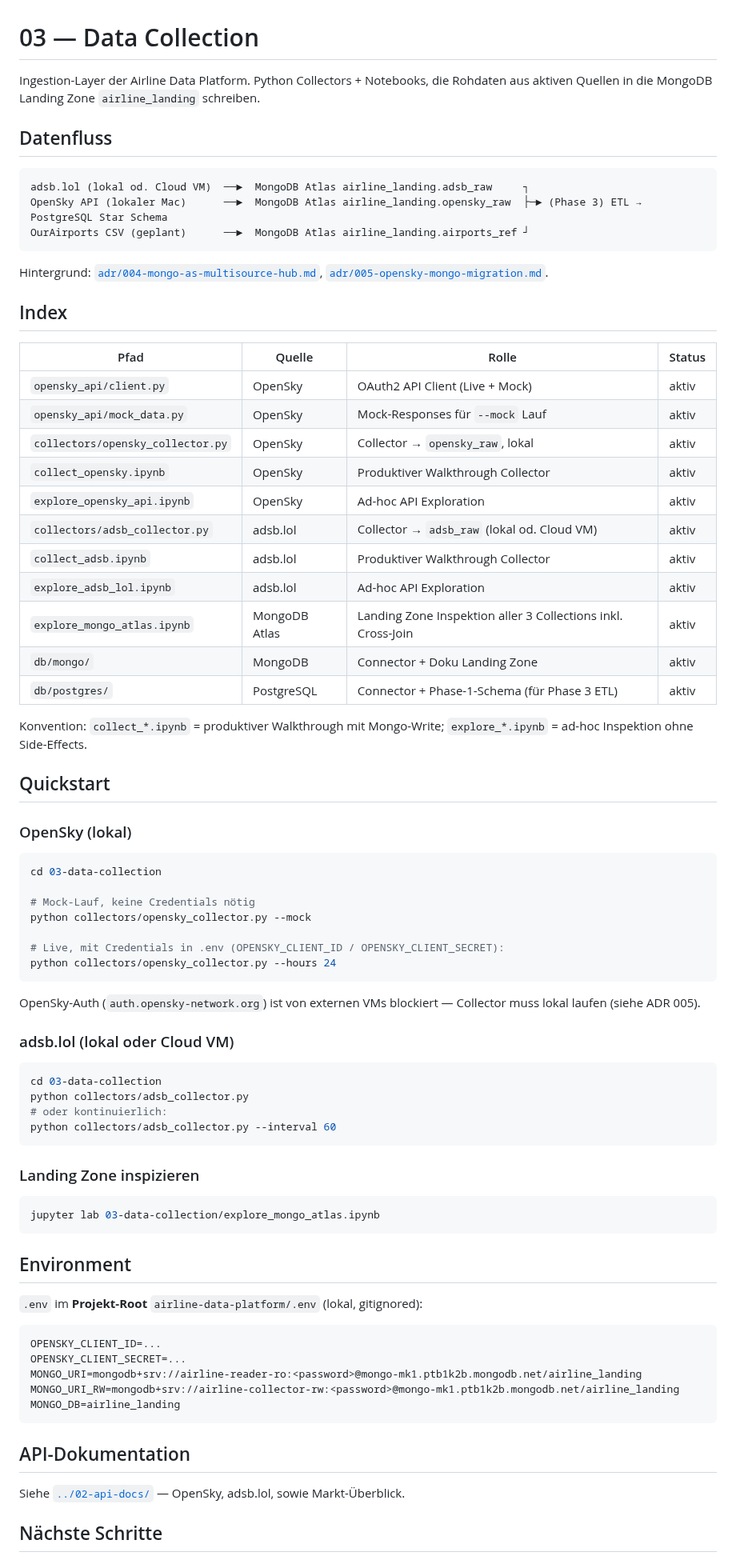
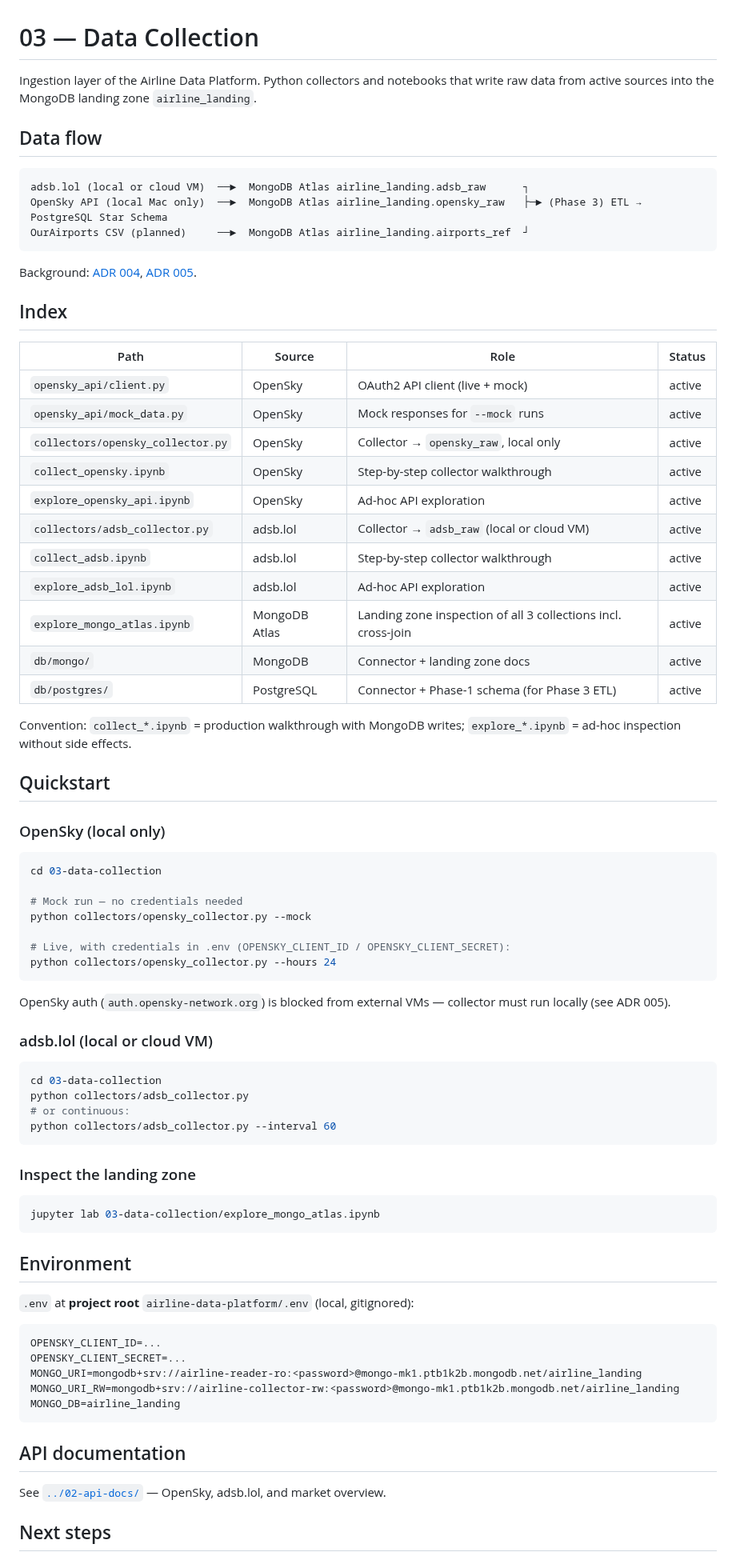
Before and after one commit to MatthiasSails/airline-data-platform, a Markdown page: 03-data-collection/README.md, the part around one of its changes. Shown at 80% size. Drawn GitHub-style.

Commit message:
Translate remaining German text in CLAUDE.md and module READMEs
Compute & Hosting section, kernel convention, cross-join description,
03-data-collection/README.md, and db/mongo/README.md fully in English.

````diff
--- a/03-data-collection/README.md
+++ b/03-data-collection/README.md
@@ -1,61 +1,61 @@
 # 03 — Data Collection
 
-Ingestion-Layer der Airline Data Platform. Python Collectors + Notebooks, die Rohdaten aus aktiven Quellen in die MongoDB Landing Zone `airline_landing` schreiben.
+Ingestion layer of the Airline Data Platform. Python collectors and notebooks that write raw data from active sources into the MongoDB landing zone `airline_landing`.
 
-## Datenfluss
+## Data flow
 
 ```
-adsb.lol (lokal od. Cloud VM)  ──►  MongoDB Atlas airline_landing.adsb_raw     ┐
-OpenSky API (lokaler Mac)      ──►  MongoDB Atlas airline_landing.opensky_raw  ├─► (Phase 3) ETL → PostgreSQL Star Schema
-OurAirports CSV (geplant)      ──►  MongoDB Atlas airline_landing.airports_ref ┘
+adsb.lol (local or cloud VM)  ──►  MongoDB Atlas airline_landing.adsb_raw      ┐
+OpenSky API (local Mac only)  ──►  MongoDB Atlas airline_landing.opensky_raw   ├─► (Phase 3) ETL → PostgreSQL Star Schema
+OurAirports CSV (planned)     ──►  MongoDB Atlas airline_landing.airports_ref  ┘
 ```
 
-Hintergrund: [`adr/004-mongo-as-multisource-hub.md`](../01-requirements/adr/004-mongo-as-multisource-hub.md), [`adr/005-opensky-mongo-migration.md`](../01-requirements/adr/005-opensky-mongo-migration.md).
+Background: [ADR 004](../01-requirements/adr/004-mongo-as-multisource-hub.md), [ADR 005](../01-requirements/adr/005-opensky-mongo-migration.md).
 
 ## Index
 
-| Pfad | Quelle | Rolle | Status |
+| Path | Source | Role | Status |
 |---|---|---|---|
-| `opensky_api/client.py` | OpenSky | OAuth2 API Client (Live + Mock) | aktiv |
-| `opensky_api/mock_data.py` | OpenSky | Mock-Responses für `--mock` Lauf | aktiv |
-| `collectors/opensky_collector.py` | OpenSky | Collector → `opensky_raw`, lokal | aktiv |
-| `collect_opensky.ipynb` | OpenSky | Produktiver Walkthrough Collector | aktiv |
-| `explore_opensky_api.ipynb` | OpenSky | Ad-hoc API Exploration | aktiv |
-| `collectors/adsb_collector.py` | adsb.lol | Collector → `adsb_raw` (lokal od. Cloud VM) | aktiv |
-| `collect_adsb.ipynb` | adsb.lol | Produktiver Walkthrough Collector | aktiv |
-| `explore_adsb_lol.ipynb` | adsb.lol | Ad-hoc API Exploration | aktiv |
-| `explore_mongo_atlas.ipynb` | MongoDB Atlas | Landing Zone Inspektion aller 3 Collections inkl. Cross-Join | aktiv |
-| `db/mongo/` | MongoDB | Connector + Doku Landing Zone | aktiv |
-| `db/postgres/` | PostgreSQL | Connector + Phase-1-Schema (für Phase 3 ETL) | aktiv |
+| `opensky_api/client.py` | OpenSky | OAuth2 API client (live + mock) | active |
+| `opensky_api/mock_data.py` | OpenSky | Mock responses for `--mock` runs | active |
+| `collectors/opensky_collector.py` | OpenSky | Collector → `opensky_raw`, local only | active |
+| `collect_opensky.ipynb` | OpenSky | Step-by-step collector walkthrough | active |
+| `explore_opensky_api.ipynb` | OpenSky | Ad-hoc API exploration | active |
+| `collectors/adsb_collector.py` | adsb.lol | Collector → `adsb_raw` (local or cloud VM) | active |
+| `collect_adsb.ipynb` | adsb.lol | Step-by-step collector walkthrough | active |
+| `explore_adsb_lol.ipynb` | adsb.lol | Ad-hoc API exploration | active |
+| `explore_mongo_atlas.ipynb` | MongoDB Atlas | Landing zone inspection of all 3 collections incl. cross-join | active |
+| `db/mongo/` | MongoDB | Connector + landing zone docs | active |
+| `db/postgres/` | PostgreSQL | Connector + Phase-1 schema (for Phase 3 ETL) | active |
 
-Konvention: `collect_*.ipynb` = produktiver Walkthrough mit Mongo-Write; `explore_*.ipynb` = ad-hoc Inspektion ohne Side-Effects.
+Convention: `collect_*.ipynb` = production walkthrough with MongoDB writes; `explore_*.ipynb` = ad-hoc inspection without side effects.
 
 ## Quickstart
 
-### OpenSky (lokal)
+### OpenSky (local only)
 
 ```bash
 cd 03-data-collection
 
-# Mock-Lauf, keine Credentials nötig
+# Mock run — no credentials needed
 python collectors/opensky_collector.py --mock
 
-# Live, mit Credentials in .env (OPENSKY_CLIENT_ID / OPENSKY_CLIENT_SECRET):
+# Live, with credentials in .env (OPENSKY_CLIENT_ID / OPENSKY_CLIENT_SECRET):
 python collectors/opensky_collector.py --hours 24
 ```
 
-OpenSky-Auth (`auth.opensky-network.org`) ist von externen VMs blockiert — Collector muss lokal laufen (siehe ADR 005).
+OpenSky auth (`auth.opensky-network.org`) is blocked from external VMs — collector must run locally (see ADR 005).
 
-### adsb.lol (lokal oder Cloud VM)
+### adsb.lol (local or cloud VM)
 
 ```bash
 cd 03-data-collection
 python collectors/adsb_collector.py
-# oder kontinuierlich:
+# or continuous:
 python collectors/adsb_collector.py --interval 60
 ```
 
-### Landing Zone inspizieren
+### Inspect the landing zone
 
 ```bash
 jupyter lab 03-data-collection/explore_mongo_atlas.ipynb
@@ -63,7 +63,7 @@ jupyter lab 03-data-collection/explore_mongo_atlas.ipynb
 
 ## Environment
 
-`.env` im **Projekt-Root** `airline-data-platform/.env` (lokal, gitignored):
+`.env` at **project root** `airline-data-platform/.env` (local, gitignored):
 
 ```
 OPENSKY_CLIENT_ID=...
@@ -73,9 +73,9 @@ MONGO_URI_RW=mongodb+srv://airline-collector-rw:<password>@mongo-mk1.ptb1k2b.mon
 MONGO_DB=airline_landing
 ```
 
-## API-Dokumentation
+## API documentation
 
-Siehe [`../02-api-docs/`](../02-api-docs/) — OpenSky, adsb.lol, sowie Markt-Überblick.
+See [`../02-api-docs/`](../02-api-docs/) — OpenSky, adsb.lol, and market overview.
 
-## Nächste Schritte
+## Next steps
 
````
Also changed, not shown: other parts of 03-data-collection/README.md (+2 -2 lines), CLAUDE.md (+12 -12 lines), 1 other file.
